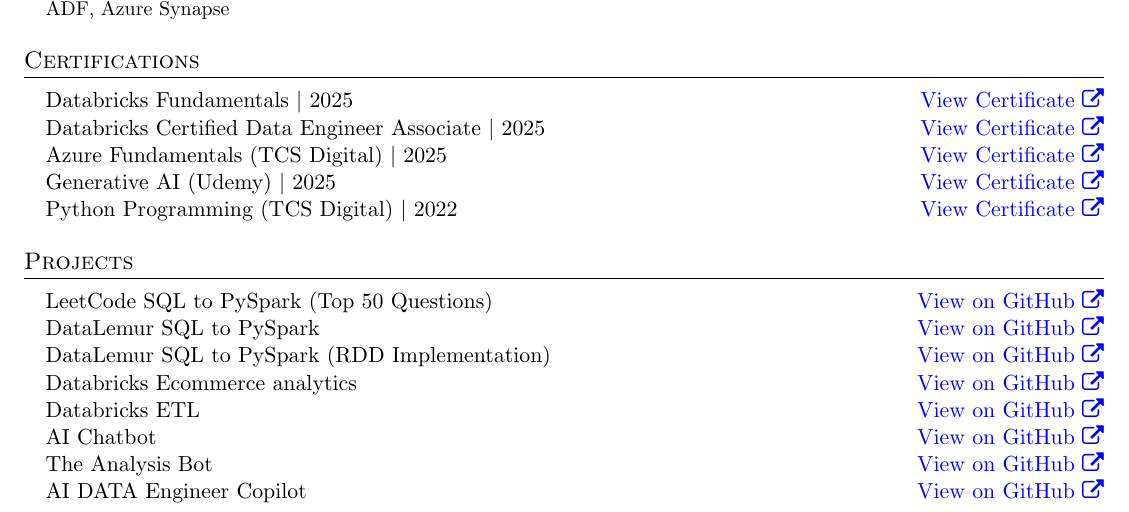
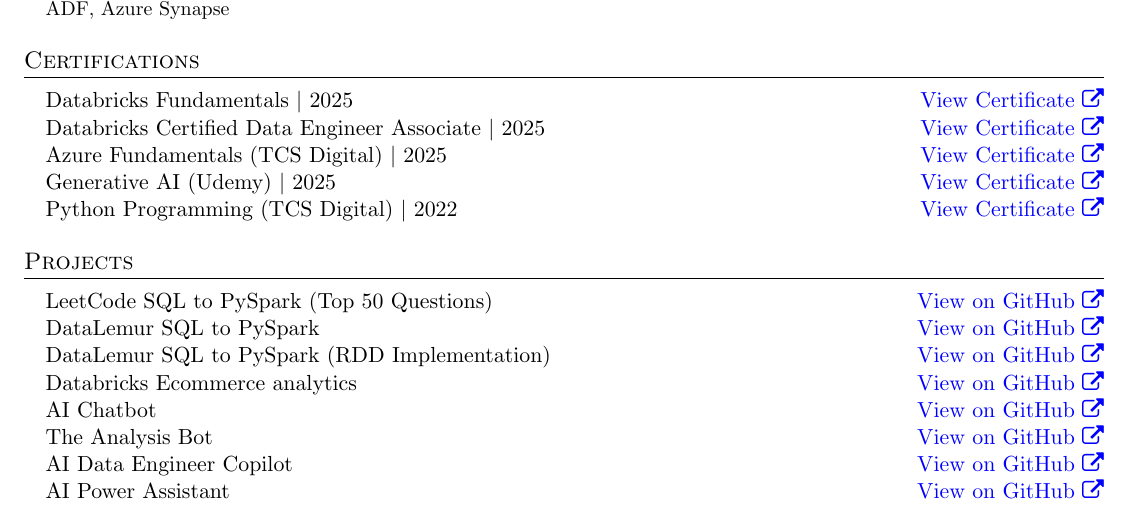
Before and after one commit to himanshuclub88/ResumeLatex, a LaTeX document (Himanshu_2026.tex): part of page 2 of 3, cut so that both start at the same text. Compiled offline with pdfLaTeX.

Commit message:
added: ai personal assistant project

```diff
--- a/Himanshu_2026.tex
+++ b/Himanshu_2026.tex
@@ -267,14 +267,14 @@
     \href{https://github.com/himanshuclub88/DatalemurSQL_usingPySparkRDD}{\textcolor{blue}{View on GitHub \faExternalLink}}}
     \item{Databricks Ecommerce analytics \hfill
     \href{https://github.com/himanshuclub88/DATABRICKS-ECOMMERCE_ANALYTICS_DASHBOARDS}{\textcolor{blue}{View on GitHub \faExternalLink}}}
-    \item{Databricks ETL \hfill
-    \href{https://github.com/himanshuclub88/DATABRICKS-ETL}{\textcolor{blue}{View on GitHub \faExternalLink}}}
     \item{AI Chatbot \hfill
     \href{https://github.com/himanshuclub88/Chatbot}{\textcolor{blue}{View on GitHub \faExternalLink}}}
     \item{The Analysis Bot \hfill
     \href{https://github.com/himanshuclub88/The_Analysis_Bot}{\textcolor{blue}{View on GitHub \faExternalLink}}}
-    \item{ AI DATA Engineer Copilot \hfill
+    \item{ AI Data Engineer Copilot \hfill
     \href{https://github.com/himanshuclub88/ai_data_engineering_copilot}{\textcolor{blue}{View on GitHub \faExternalLink}}}
+    \item{AI Power Assistant \hfill
+    \href{https://github.com/himanshuclub88/job-agent}{\textcolor{blue}{View on GitHub \faExternalLink}}}
   \end{itemize}
 %-------------------------------
 
```
Also changed, not shown: Himanshu_2026.pdf, 3 other files.
